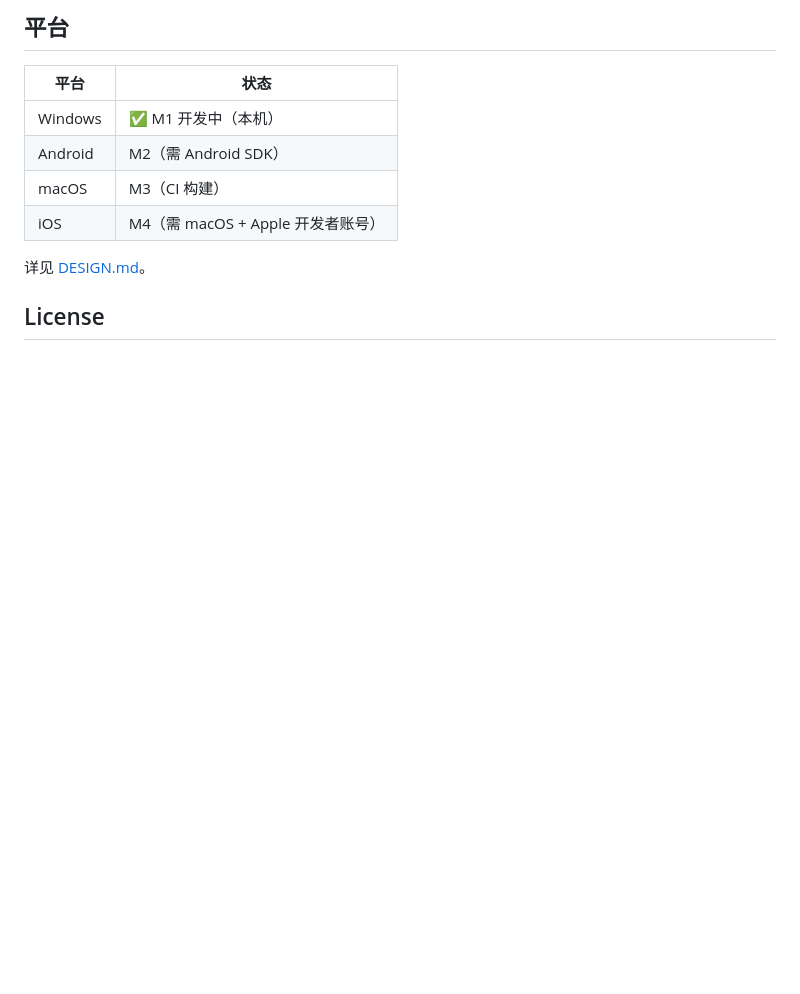
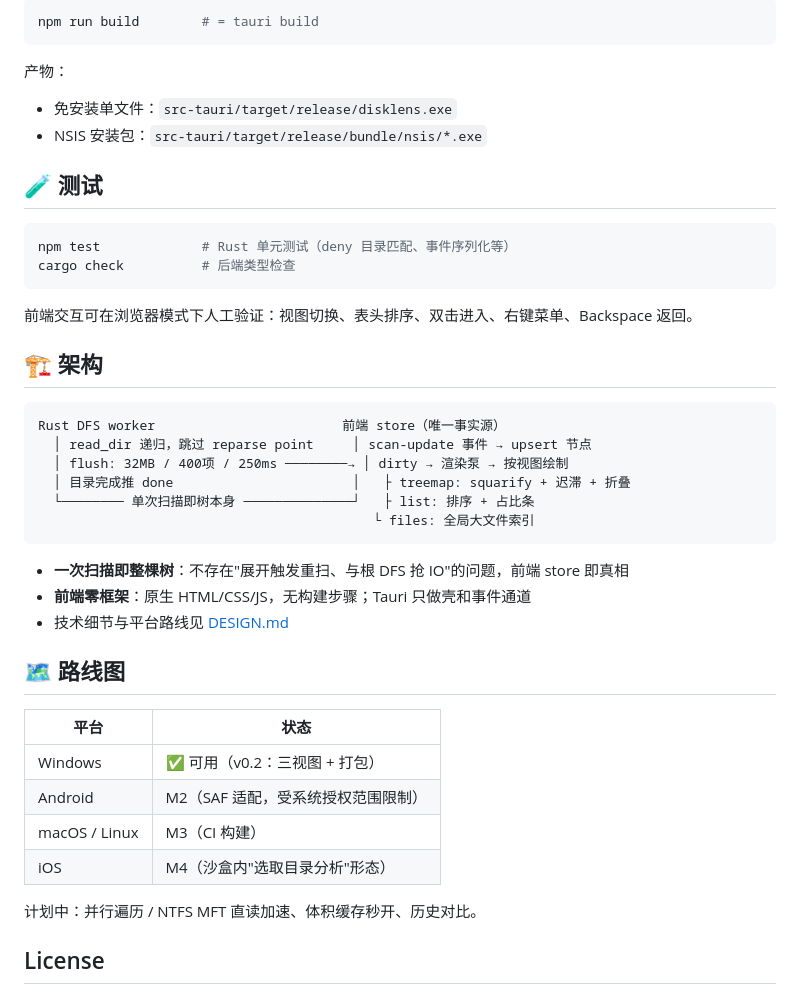
Before and after one commit to AriesYB/disklens, a Markdown page: README.md, the part around one of its changes. Rendered like a GitHub page; blank space fills up the shorter version.

````diff
--- a/README.md
+++ b/README.md
@@ -25,14 +59,47 @@ npm run dev          # 浏览器模式（合成数据，无需 Rust 工具链）
 
-## 平台
+```bash
+npm run build        # = tauri build
+```
+
+产物：
+
+- 免安装单文件：`src-tauri/target/release/disklens.exe`
+- NSIS 安装包：`src-tauri/target/release/bundle/nsis/*.exe`
+
+## 🧪 测试
+
+```bash
+npm test             # Rust 单元测试（deny 目录匹配、事件序列化等）
+cargo check          # 后端类型检查
+```
+
+前端交互可在浏览器模式下人工验证：视图切换、表头排序、双击进入、右键菜单、Backspace 返回。
+
+## 🏗️ 架构
+
+```
+Rust DFS worker                        前端 store（唯一事实源）
+  │ read_dir 递归，跳过 reparse point     │ scan-update 事件 → upsert 节点
+  │ flush: 32MB / 400项 / 250ms ────────→ │ dirty → 渲染泵 → 按视图绘制
+  │ 目录完成推 done                       │   ├ treemap: squarify + 迟滞 + 折叠
+  └──────── 单次扫描即树本身 ──────────────┘   ├ list: 排序 + 占比条
+                                           └ files: 全局大文件索引
+```
+
+- **一次扫描即整棵树**：不存在"展开触发重扫、与根 DFS 抢 IO"的问题，前端 store 即真相
+- **前端零框架**：原生 HTML/CSS/JS，无构建步骤；Tauri 只做壳和事件通道
+- 技术细节与平台路线见 [DESIGN.md](DESIGN.md)
+
+## 🗺️ 路线图
 
 | 平台 | 状态 |
 |---|---|
-| Windows | ✅ M1 开发中（本机） |
-| Android | M2（需 Android SDK） |
-| macOS | M3（CI 构建） |
-| iOS | M4（需 macOS + Apple 开发者账号） |
+| Windows | ✅ 可用（v0.2：三视图 + 打包） |
+| Android | M2（SAF 适配，受系统授权范围限制） |
+| macOS / Linux | M3（CI 构建） |
+| iOS | M4（沙盒内"选取目录分析"形态） |
 
-详见 [DESIGN.md](DESIGN.md)。
+计划中：并行遍历 / NTFS MFT 直读加速、体积缓存秒开、历史对比。
 
 ## License
 
````
Also changed, not shown: other parts of README.md (+48 -14 lines), docs/screenshot-files.png (added), docs/screenshot-list.png (added), docs/screenshot-treemap.png (added), 3 other files.
